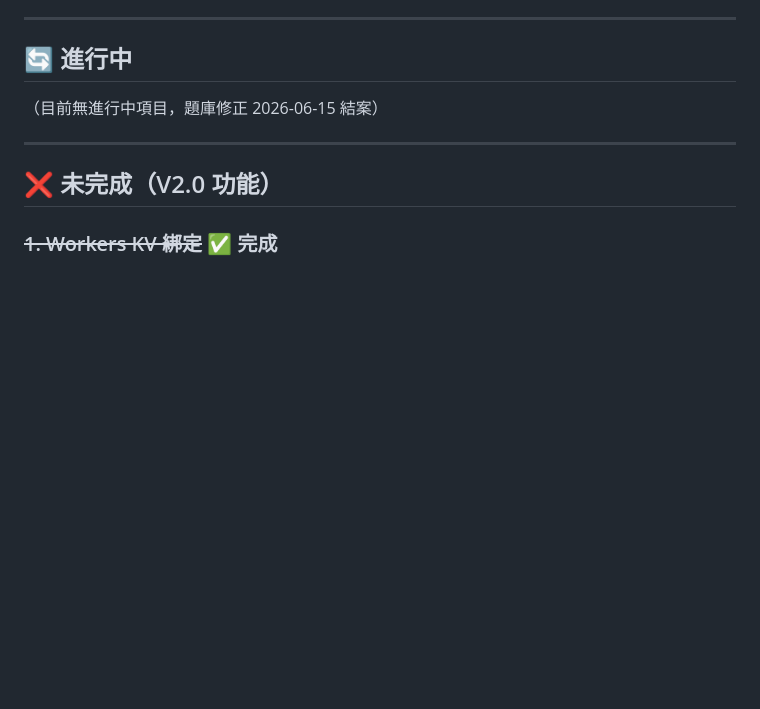
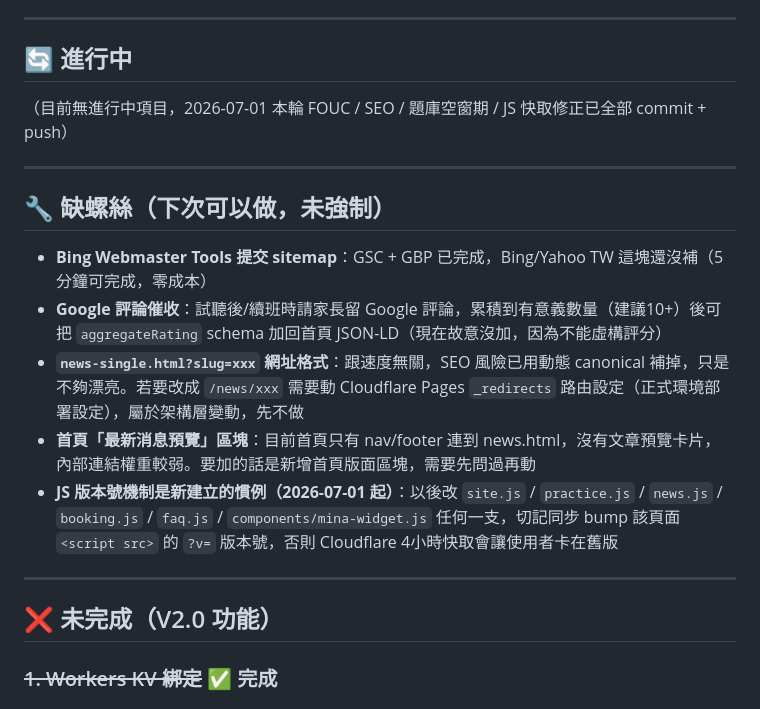
Before and after one commit to hua19911027-code/mina-website-edu, a Markdown page: PROJECT_STATE.md, the part around one of its changes. Rendered like a GitHub page; blank space fills up the shorter version.

```diff
--- a/PROJECT_STATE.md
+++ b/PROJECT_STATE.md
@@ -92,7 +118,17 @@
 
 ## 🔄 進行中
 
-（目前無進行中項目，題庫修正 2026-06-15 結案）
+（目前無進行中項目，2026-07-01 本輪 FOUC / SEO / 題庫空窗期 / JS 快取修正已全部 commit + push）
+
+---
+
+## 🔧 缺螺絲（下次可以做，未強制）
+
+- **Bing Webmaster Tools 提交 sitemap**：GSC + GBP 已完成，Bing/Yahoo TW 這塊還沒補（5分鐘可完成，零成本）
+- **Google 評論催收**：試聽後/續班時請家長留 Google 評論，累積到有意義數量（建議10+）後可把 `aggregateRating` schema 加回首頁 JSON-LD（現在故意沒加，因為不能虛構評分）
+- **`news-single.html?slug=xxx` 網址格式**：跟速度無關，SEO 風險已用動態 canonical 補掉，只是不夠漂亮。若要改成 `/news/xxx` 需要動 Cloudflare Pages `_redirects` 路由設定（正式環境部署設定），屬於架構層變動，先不做
+- **首頁「最新消息預覽」區塊**：目前首頁只有 nav/footer 連到 news.html，沒有文章預覽卡片，內部連結權重較弱。要加的話是新增首頁版面區塊，需要先問過再動
+- **JS 版本號機制是新建立的慣例（2026-07-01 起）**：以後改 `site.js` / `practice.js` / `news.js` / `booking.js` / `faq.js` / `components/mina-widget.js` 任何一支，切記同步 bump 該頁面 `<script src>` 的 `?v=` 版本號，否則 Cloudflare 4小時快取會讓使用者卡在舊版
 
 ---
 
```
Also changed, not shown: other parts of PROJECT_STATE.md (+28 -2 lines).
